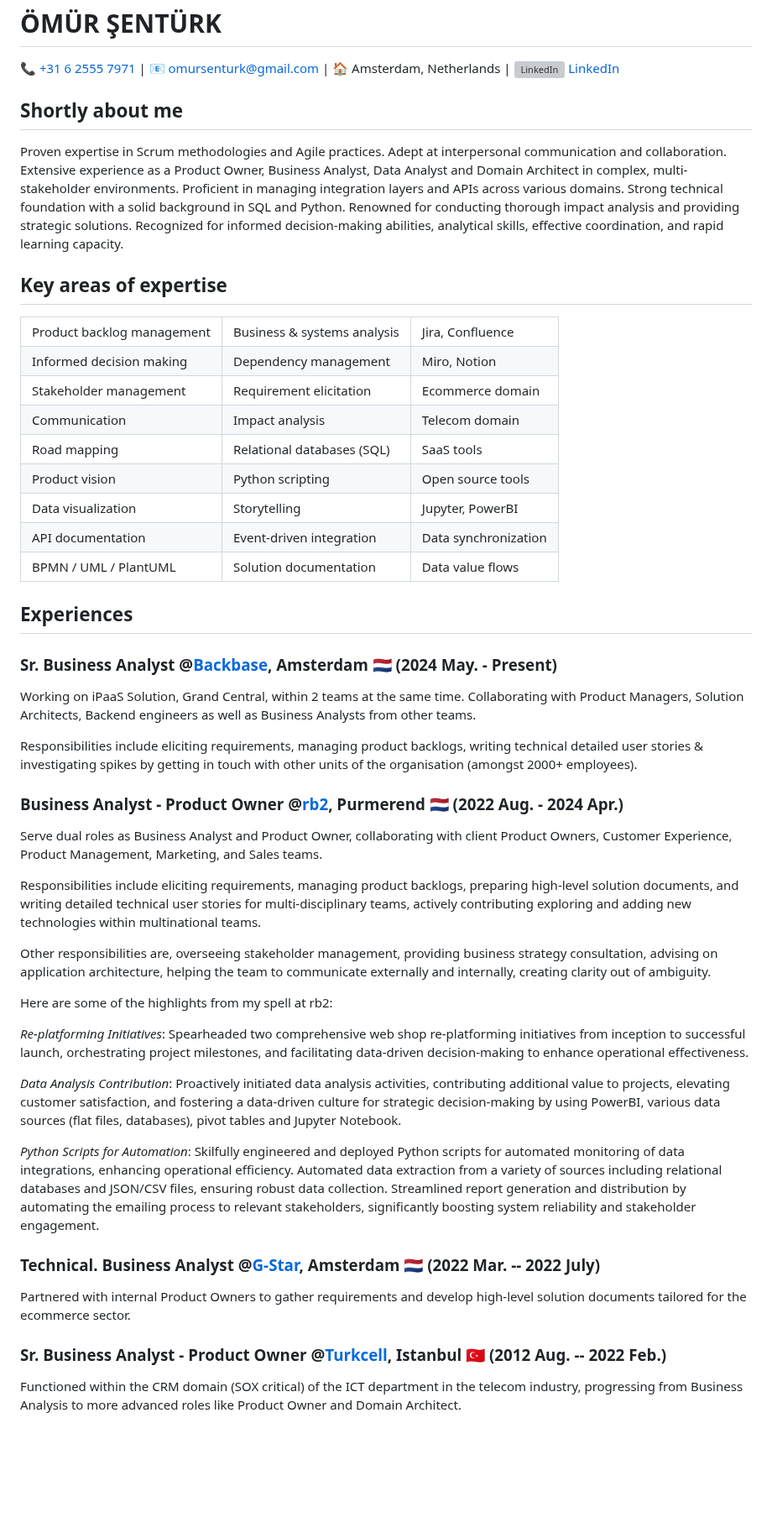
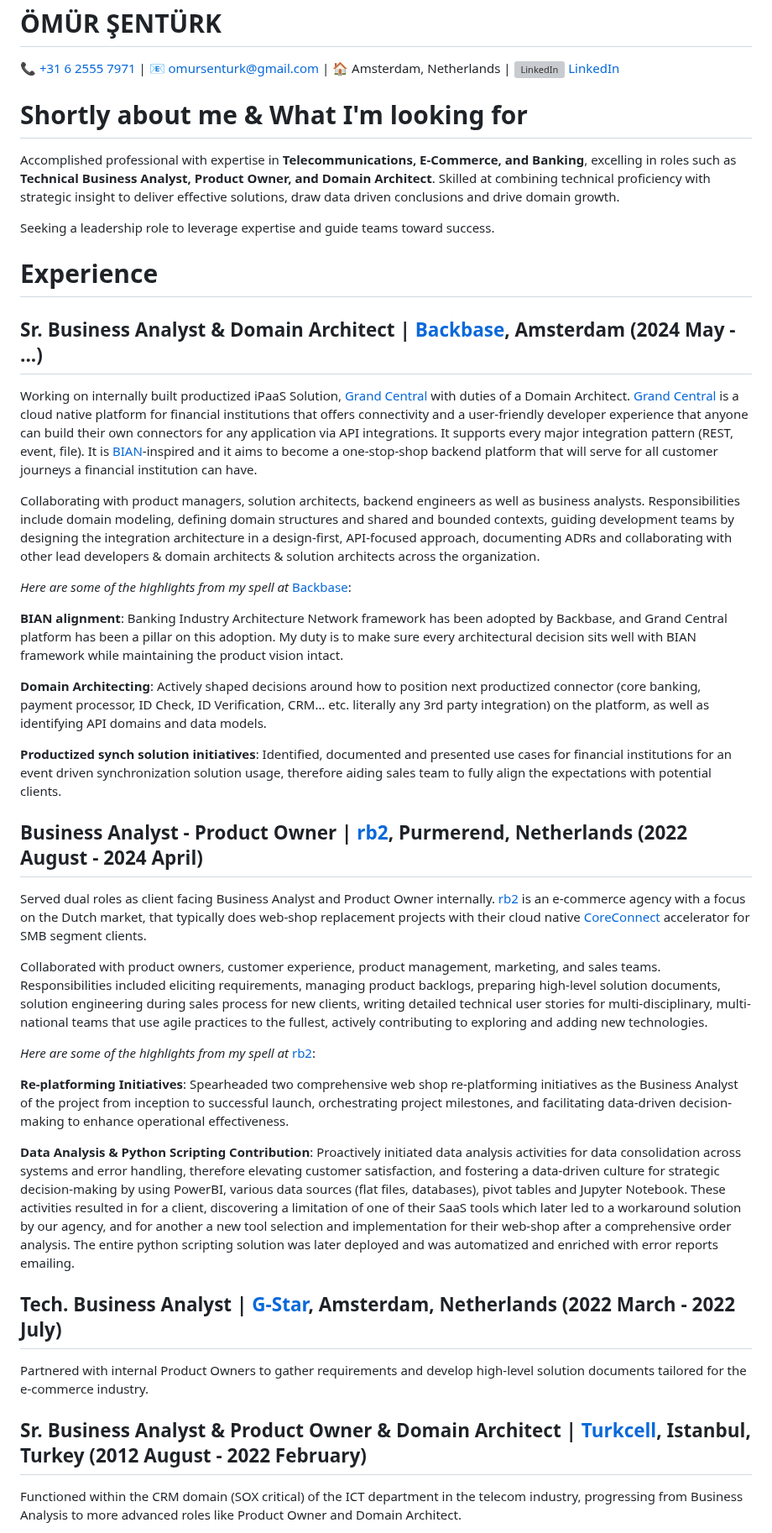
Before and after one commit to omursenturk/omursenturk.github.io, a Markdown page: index.md, the part around one of its changes. Shown at 84% size. GitHub-like rendering; blank space fills up the shorter version; grey boxes are pictures that could not be loaded.

Commit message:
merged with notion

```diff
--- a/index.md
+++ b/index.md
@@ -4,98 +4,40 @@
   <img src="https://cdn-icons-png.flaticon.com/512/174/174857.png" alt="LinkedIn" style="width:20px;height:20px;vertical-align:middle;margin-right:5px;"> LinkedIn
 </a>
 
-## **Shortly about me**
+# Shortly about me & What I'm looking for
+Accomplished professional with expertise in **Telecommunications, E-Commerce, and Banking**, excelling in roles such as **Technical** **Business Analyst, Product Owner, and Domain Architect**. Skilled at combining technical proficiency with strategic insight to deliver effective solutions, draw data driven conclusions and drive domain growth.
 
-Proven expertise in Scrum methodologies and Agile practices. Adept at
-interpersonal communication and collaboration. Extensive experience as a
-Product Owner, Business Analyst, Data Analyst and Domain Architect in
-complex, multi-stakeholder environments. Proficient in managing
-integration layers and APIs across various domains. Strong technical
-foundation with a solid background in SQL and Python. Renowned for
-conducting thorough impact analysis and providing strategic solutions.
-Recognized for informed decision-making abilities, analytical skills,
-effective coordination, and rapid learning capacity.
+Seeking a leadership role to leverage expertise and guide teams toward success.
 
-## **Key areas of expertise**
+# Experience
 
-<table border="0">
-  <tr>
-    <td>Product backlog management</td>
-    <td>Business & systems analysis</td>
-    <td>Jira, Confluence</td>
-  </tr>
-  <tr>
-    <td>Informed decision making</td>
-    <td>Dependency management</td>
-    <td>Miro, Notion</td>
-  </tr>
-  <tr>
-    <td>Stakeholder management</td>
-    <td>Requirement elicitation</td>
-    <td>Ecommerce domain</td>
-  </tr>
-  <tr>
-    <td>Communication</td>
-    <td>Impact analysis</td>
-    <td>Telecom domain</td>
-  </tr>
-  <tr>
-    <td>Road mapping</td>
-    <td>Relational databases (SQL)</td>
-    <td>SaaS tools</td>
-  </tr>
-  <tr>
-    <td>Product vision</td>
-    <td>Python scripting</td>
-    <td>Open source tools</td>
-  </tr>
-  <tr>
-    <td>Data visualization</td>
-    <td>Storytelling</td>
-    <td>Jupyter, PowerBI</td>
-  </tr>
-  <tr>
-    <td>API documentation</td>
-    <td>Event-driven integration</td>
-    <td>Data synchronization</td>
-  </tr>
-  <tr>
-    <td>BPMN / UML / PlantUML</td>
-    <td>Solution documentation</td>
-    <td>Data value flows</td>
-  </tr>
-</table>
+## **Sr. Business Analyst & Domain Architect | [Backbase](https://www.backbase.com/), Amsterdam (2024 May - ...)**
+Working on internally built productized iPaaS Solution, [Grand Central](https://www.backbase.com/grandcentral) with duties of a Domain Architect. [Grand Central](https://www.backbase.com/grandcentral) is a cloud native platform for financial institutions that offers connectivity and a user-friendly developer experience that anyone can build their own connectors for any application via API integrations. It supports every major integration pattern (REST, event, file). It is [BIAN](https://bian.org/)-inspired and it aims to become a one-stop-shop backend platform that will serve for all customer journeys a financial institution can have.
 
+Collaborating with product managers, solution architects, backend engineers as well as business analysts. Responsibilities include domain modeling, defining domain structures and shared and bounded contexts, guiding development teams by designing the integration architecture in a design-first, API-focused approach, documenting ADRs and collaborating with other lead developers & domain architects & solution architects across the organization.
 
-## **Experiences**
+*Here are some of the highlights from my spell at* [Backbase](https://www.backbase.com/):
 
-### **Sr. Business Analyst @[Backbase](https://www.backbase.com), Amsterdam 🇳🇱 (2024 May. - Present)**
+**BIAN alignment**: Banking Industry Architecture Network framework has been adopted by Backbase, and Grand Central platform has been a pillar on this adoption. My duty is to make sure every architectural decision sits well with BIAN framework while maintaining the product vision intact.
 
-Working on iPaaS Solution, Grand Central, within 2 teams at the same time. Collaborating with Product Managers, Solution Architects, Backend engineers as well as Business Analysts from other teams.
+**Domain Architecting**: Actively shaped decisions around how to position next productized connector (core banking, payment processor, ID Check, ID Verification, CRM… etc. literally any 3rd party integration) on the platform, as well as identifying API domains and data models.
 
-Responsibilities include eliciting requirements, managing product backlogs, writing technical detailed user stories & investigating spikes by getting in touch with other units of the organisation (amongst 2000+ employees).
+**Productized synch solution initiatives**: Identified, documented and presented use cases for financial institutions for an event driven synchronization solution usage, therefore aiding sales team to fully align the expectations with potential clients.
 
-### **Business Analyst - Product Owner @[rb2](https://www.rb2.nl/en), Purmerend 🇳🇱 (2022 Aug. - 2024 Apr.)**
+## **Business Analyst - Product Owner | [rb2](https://www.rb2.nl/en), Purmerend, Netherlands (2022 August - 2024 April)**
+Served dual roles as client facing Business Analyst and Product Owner internally. [rb2](https://www.rb2.nl/en) is an e-commerce agency with a focus on the Dutch market, that typically does web-shop replacement projects with their cloud native [CoreConnect](https://www.core-connect.io/en) accelerator for SMB segment clients.
 
-Serve dual roles as Business Analyst and Product Owner, collaborating with client Product Owners, Customer Experience, Product Management, Marketing, and Sales teams.
+Collaborated with product owners, customer experience, product management, marketing, and sales teams. Responsibilities included eliciting requirements, managing product backlogs, preparing high-level solution documents, solution engineering during sales process for new clients, writing detailed technical user stories for multi-disciplinary, multi-national teams that use agile practices to the fullest, actively contributing to exploring and adding new technologies.
 
-Responsibilities include eliciting requirements, managing product backlogs, preparing high-level solution documents, and writing detailed technical user stories for multi-disciplinary teams, actively contributing exploring and adding new technologies within multinational teams.
+*Here are some of the highlights from my spell at* [rb2](https://www.rb2.nl/en):
 
-Other responsibilities are, overseeing stakeholder management, providing business strategy consultation, advising on application architecture, helping the team to communicate externally and internally, creating clarity out of ambiguity.
+**Re-platforming Initiatives**: Spearheaded two comprehensive web shop re-platforming initiatives as the Business Analyst of the project from inception to successful launch, orchestrating project milestones, and facilitating data-driven decision-making to enhance operational effectiveness.
 
-Here are some of the highlights from my spell at rb2:
+**Data Analysis & Python Scripting Contribution**: Proactively initiated data analysis activities for data consolidation across systems and error handling, therefore elevating customer satisfaction, and fostering a data-driven culture for strategic decision-making by using PowerBI, various data sources (flat files, databases), pivot tables and Jupyter Notebook. These activities resulted in for a client, discovering a limitation of one of their SaaS tools which later led to a workaround solution by our agency, and for another a new tool selection and implementation for their web-shop after a comprehensive order analysis. The entire python scripting solution was later deployed and was automatized and enriched with error reports emailing.
 
-*Re-platforming Initiatives*: Spearheaded two comprehensive web shop re-platforming initiatives from inception to successful launch, orchestrating project milestones, and facilitating data-driven decision-making to enhance operational effectiveness.
+## **Tech. Business Analyst | [G-Star](https://www.g-star.com/en_nl), Amsterdam, Netherlands (2022 March - 2022 July)**
+Partnered with internal Product Owners to gather requirements and develop high-level solution documents tailored for the e-commerce industry.
 
-*Data Analysis Contribution*: Proactively initiated data analysis activities, contributing additional value to projects, elevating customer satisfaction, and fostering a data-driven culture for strategic decision-making by using PowerBI, various data sources (flat files, databases), pivot tables and Jupyter Notebook.
-
-*Python Scripts for Automation*: Skilfully engineered and deployed Python scripts for automated monitoring of data integrations, enhancing operational efficiency. Automated data extraction from a variety of sources including relational databases and JSON/CSV files, ensuring robust data collection. Streamlined report generation and distribution by automating the emailing process to relevant stakeholders, significantly boosting system reliability and stakeholder engagement.
-
-### **Technical. Business Analyst @[G-Star](https://www.g-star.com/), Amsterdam 🇳🇱 (2022 Mar. -- 2022 July)**
-
-Partnered with internal Product Owners to gather requirements and develop high-level solution documents tailored for the ecommerce sector.
-
-### **Sr. Business Analyst - Product Owner @[Turkcell](https://www.turkcell.com.tr/english-support), Istanbul 🇹🇷 (2012 Aug. -- 2022 Feb.)**
-
+## **Sr. Business Analyst & Product Owner & Domain Architect | [Turkcell](https://www.turkcell.com.tr/english-support), Istanbul, Turkey (2012 August - 2022 February)**
 Functioned within the CRM domain (SOX critical) of the ICT department in the telecom industry, progressing from Business Analysis to more advanced roles like Product Owner and Domain Architect.
 
```
Also changed, not shown: other parts of index.md (+32 -52 lines).
